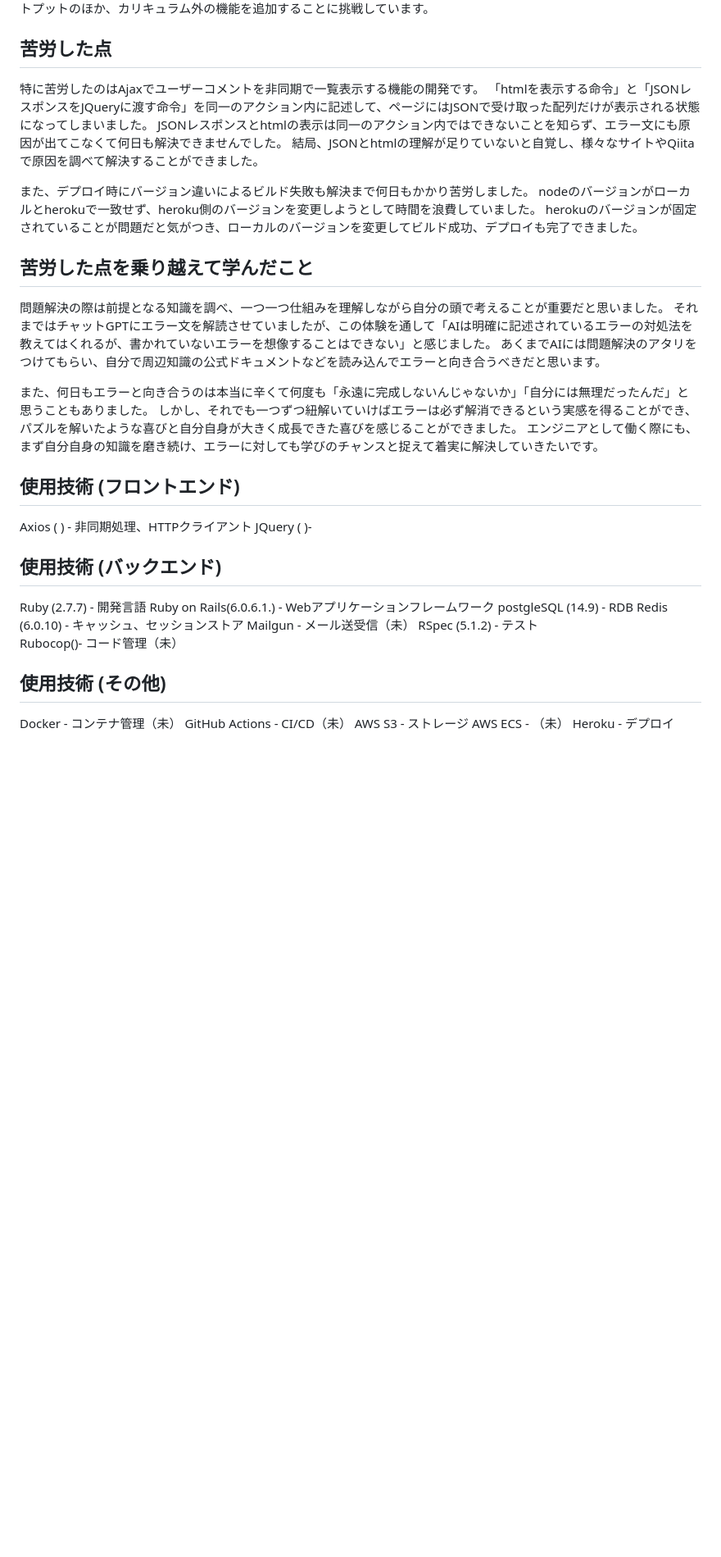
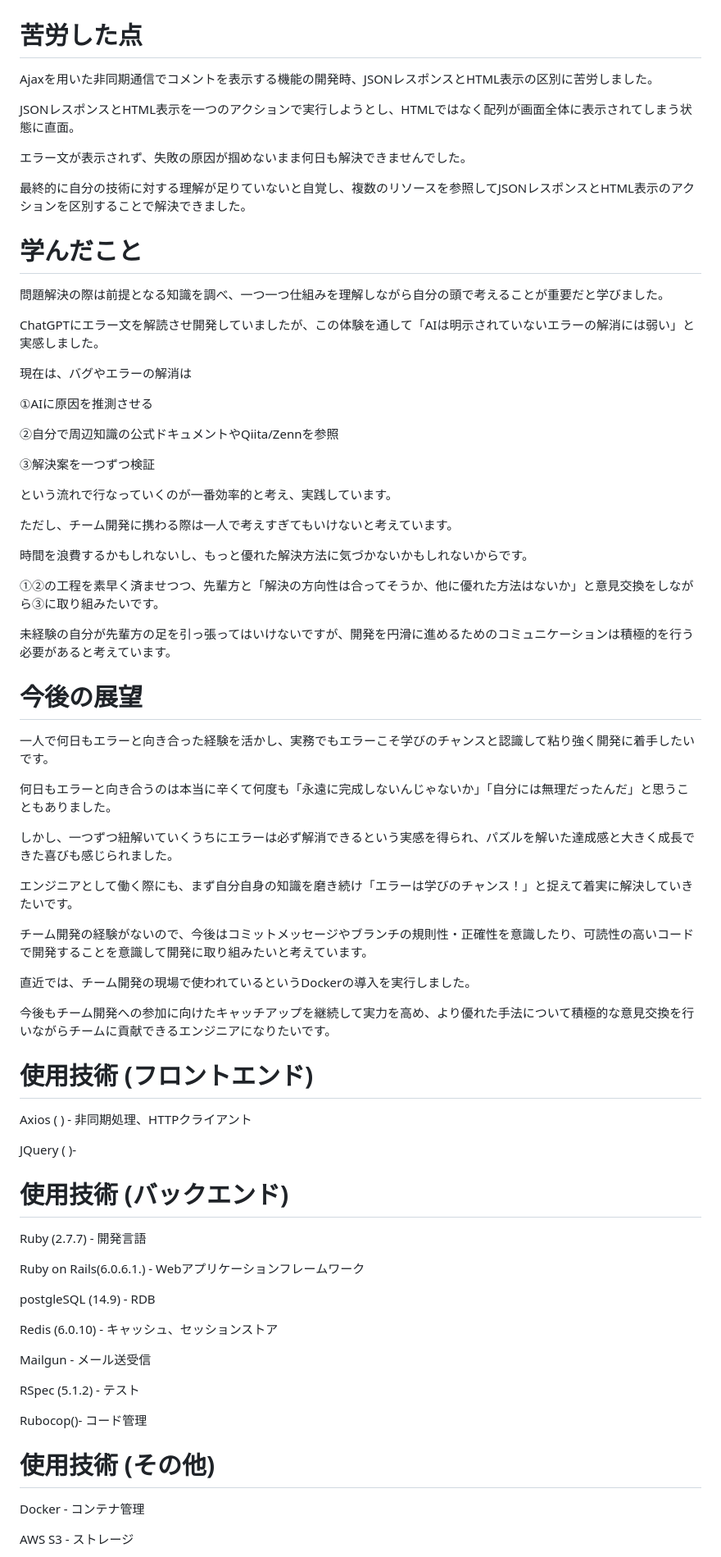
Before and after one commit to kumazaki-y/my-memoria, a Markdown page: README.md, the part around the change printed below. Shown: that part at 82% size. GitHub-like rendering; blank space fills up the shorter version.

```diff
--- a/README.md
+++ b/README.md
@@ -4,49 +4,80 @@
 スクールで学んだ技術のアウトプットのほか、カリキュラム外の機能を追加することに挑戦しています。
 
+# 苦労した点
+Ajaxを用いた非同期通信でコメントを表示する機能の開発時、JSONレスポンスとHTML表示の区別に苦労しました。
 
-苦労した点
--
-特に苦労したのはAjaxでユーザーコメントを非同期で一覧表示する機能の開発です。
-「htmlを表示する命令」と「JSONレスポンスをJQueryに渡す命令」を同一のアクション内に記述して、ページにはJSONで受け取った配列だけが表示される状態になってしまいました。
-JSONレスポンスとhtmlの表示は同一のアクション内ではできないことを知らず、エラー文にも原因が出てこなくて何日も解決できませんでした。
-結局、JSONとhtmlの理解が足りていないと自覚し、様々なサイトやQiitaで原因を調べて解決することができました。
+JSONレスポンスとHTML表示を一つのアクションで実行しようとし、HTMLではなく配列が画面全体に表示されてしまう状態に直面。
 
-また、デプロイ時にバージョン違いによるビルド失敗も解決まで何日もかかり苦労しました。
-nodeのバージョンがローカルとherokuで一致せず、heroku側のバージョンを変更しようとして時間を浪費していました。
-herokuのバージョンが固定されていることが問題だと気がつき、ローカルのバージョンを変更してビルド成功、デプロイも完了できました。
+エラー文が表示されず、失敗の原因が掴めないまま何日も解決できませんでした。
 
-苦労した点を乗り越えて学んだこと
--
-問題解決の際は前提となる知識を調べ、一つ一つ仕組みを理解しながら自分の頭で考えることが重要だと思いました。
-それまではチャットGPTにエラー文を解読させていましたが、この体験を通して「AIは明確に記述されているエラーの対処法を教えてはくれるが、書かれていないエラーを想像することはできない」と感じました。
-あくまでAIには問題解決のアタリをつけてもらい、自分で周辺知識の公式ドキュメントなどを読み込んでエラーと向き合うべきだと思います。
+最終的に自分の技術に対する理解が足りていないと自覚し、複数のリソースを参照してJSONレスポンスとHTML表示のアクションを区別することで解決できました。
 
-また、何日もエラーと向き合うのは本当に辛くて何度も「永遠に完成しないんじゃないか」「自分には無理だったんだ」と思うこともありました。
-しかし、それでも一つずつ紐解いていけばエラーは必ず解消できるという実感を得ることができ、パズルを解いたような喜びと自分自身が大きく成長できた喜びを感じることができました。
-エンジニアとして働く際にも、まず自分自身の知識を磨き続け、エラーに対しても学びのチャンスと捉えて着実に解決していきたいです。
+# 学んだこと
+問題解決の際は前提となる知識を調べ、一つ一つ仕組みを理解しながら自分の頭で考えることが重要だと学びました。
+
+ChatGPTにエラー文を解読させ開発していましたが、この体験を通して「AIは明示されていないエラーの解消には弱い」と実感しました。
+
+現在は、バグやエラーの解消は
+
+①AIに原因を推測させる
+
+②自分で周辺知識の公式ドキュメントやQiita/Zennを参照
+
+③解決案を一つずつ検証
+
+という流れで行なっていくのが一番効率的と考え、実践しています。
+
+ただし、チーム開発に携わる際は一人で考えすぎてもいけないと考えています。
+
+時間を浪費するかもしれないし、もっと優れた解決方法に気づかないかもしれないからです。
+
+①②の工程を素早く済ませつつ、先輩方と「解決の方向性は合ってそうか、他に優れた方法はないか」と意見交換をしながら③に取り組みたいです。
+
+未経験の自分が先輩方の足を引っ張ってはいけないですが、開発を円滑に進めるためのコミュニケーションは積極的を行う必要があると考えています。
 
 
-使用技術 (フロントエンド)
--
+
+# 今後の展望
+一人で何日もエラーと向き合った経験を活かし、実務でもエラーこそ学びのチャンスと認識して粘り強く開発に着手したいです。
+
+何日もエラーと向き合うのは本当に辛くて何度も「永遠に完成しないんじゃないか」「自分には無理だったんだ」と思うこともありました。
+
+しかし、一つずつ紐解いていくうちにエラーは必ず解消できるという実感を得られ、パズルを解いた達成感と大きく成長できた喜びも感じられました。
+
+エンジニアとして働く際にも、まず自分自身の知識を磨き続け「エラーは学びのチャンス！」と捉えて着実に解決していきたいです。
+
+チーム開発の経験がないので、今後はコミットメッセージやブランチの規則性・正確性を意識したり、可読性の高いコードで開発することを意識して開発に取り組みたいと考えています。
+
+直近では、チーム開発の現場で使われているというDockerの導入を実行しました。
+
+今後もチーム開発への参加に向けたキャッチアップを継続して実力を高め、より優れた手法について積極的な意見交換を行いながらチームに貢献できるエンジニアになりたいです。
+
+
+# 使用技術 (フロントエンド)
 Axios ( ) - 非同期処理、HTTPクライアント
+
 JQuery ( )-
 
+# 使用技術 (バックエンド)
+Ruby (2.7.7) - 開発言語
 
-使用技術 (バックエンド)
--
-Ruby (2.7.7) - 開発言語
 Ruby on Rails(6.0.6.1.) - Webアプリケーションフレームワーク
+
 postgleSQL (14.9) - RDB
+
 Redis (6.0.10) - キャッシュ、セッションストア
-Mailgun - メール送受信（未）
+
+Mailgun - メール送受信
+
 RSpec (5.1.2) - テスト
-Rubocop()- コード管理（未）
 
-使用技術 (その他)
--
-Docker - コンテナ管理（未）
-GitHub Actions - CI/CD（未）
+Rubocop()- コード管理
+
+
+# 使用技術 (その他)
+Docker - コンテナ管理
+
 AWS S3 - ストレージ
-AWS ECS - （未）
+
 Heroku - デプロイ
 
```
Also changed, not shown: other parts of README.md (+22 -9 lines).
